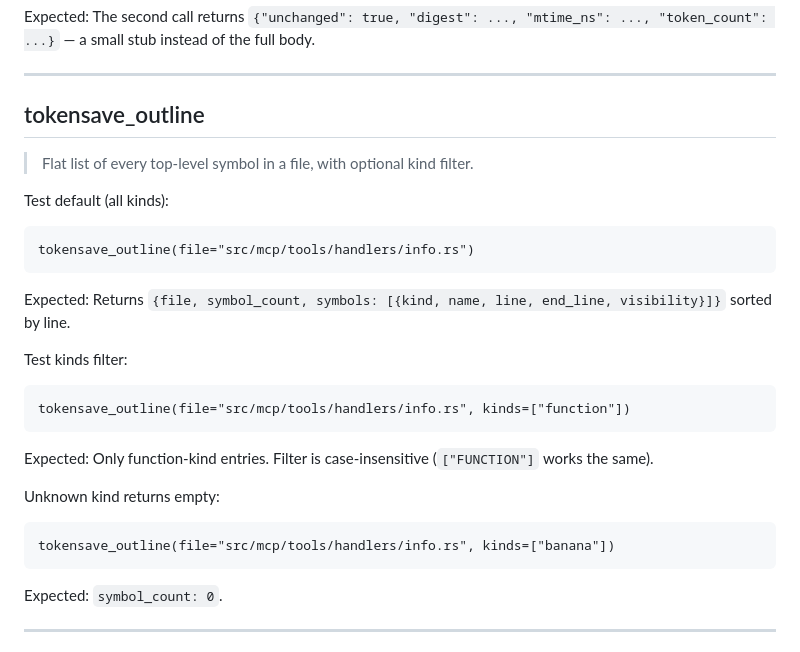
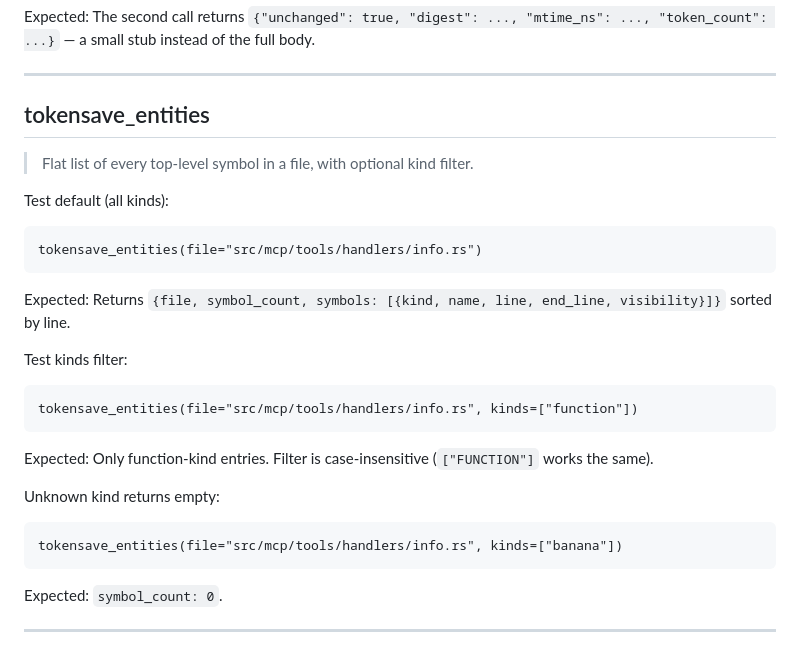
Before and after one commit to aovestdipaperino/tokensave, a Markdown page: TEST-QUERIES.md, the part around one of its changes. Rendered like a GitHub page.

````diff
--- a/TEST-QUERIES.md
+++ b/TEST-QUERIES.md
@@ -823,25 +823,25 @@ Expected: The second call returns `{"unchanged": true, "digest": ..., "mtime_ns"
 
 ---
 
-## tokensave_outline
+## tokensave_entities
 
 > Flat list of every top-level symbol in a file, with optional kind filter.
 
 Test default (all kinds):
 ```
-tokensave_outline(file="src/mcp/tools/handlers/info.rs")
+tokensave_entities(file="src/mcp/tools/handlers/info.rs")
 ```
 Expected: Returns `{file, symbol_count, symbols: [{kind, name, line, end_line, visibility}]}` sorted by line.
 
 Test kinds filter:
 ```
-tokensave_outline(file="src/mcp/tools/handlers/info.rs", kinds=["function"])
+tokensave_entities(file="src/mcp/tools/handlers/info.rs", kinds=["function"])
 ```
 Expected: Only function-kind entries. Filter is case-insensitive (`["FUNCTION"]` works the same).
 
 Unknown kind returns empty:
 ```
-tokensave_outline(file="src/mcp/tools/handlers/info.rs", kinds=["banana"])
+tokensave_entities(file="src/mcp/tools/handlers/info.rs", kinds=["banana"])
 ```
 Expected: `symbol_count: 0`.
 
````
Also changed, not shown: other parts of TEST-QUERIES.md (+60 -0 lines), CHANGELOG.md (+6 -0 lines).
